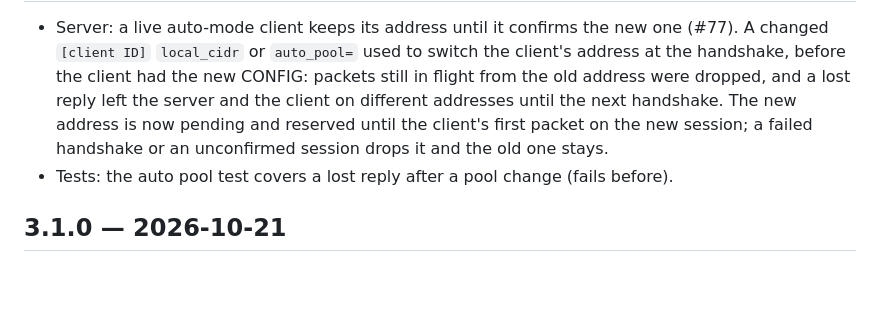
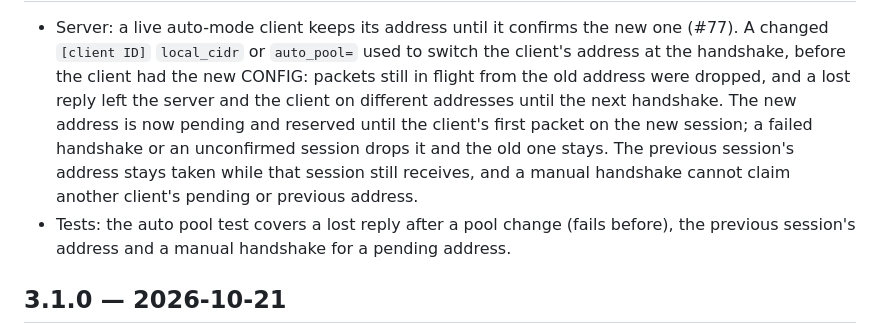
Before and after one commit to OpenIPC/camex, a Markdown page: CHANGELOG.md, the part around one of its changes. Drawn GitHub-style; blank space fills up the shorter version.

Commit message:
3.1.1: changelog for the second review round (#77)

```diff
--- a/CHANGELOG.md
+++ b/CHANGELOG.md
@@ -13,7 +13,10 @@ release, rebuilt from every push to `master`; this file is the change history.
   and the client on different addresses until the next handshake. The new address is
   now pending and reserved until the client's first packet on the new session; a
   failed handshake or an unconfirmed session drops it and the old one stays.
-- Tests: the auto pool test covers a lost reply after a pool change (fails before).
+  The previous session's address stays taken while that session still receives, and
+  a manual handshake cannot claim another client's pending or previous address.
+- Tests: the auto pool test covers a lost reply after a pool change (fails before), the
+  previous session's address and a manual handshake for a pending address.
 
 ## 3.1.0 — 2026-10-21
 
```
Also changed, not shown: other parts of CHANGELOG.md (+1 -1 lines).
